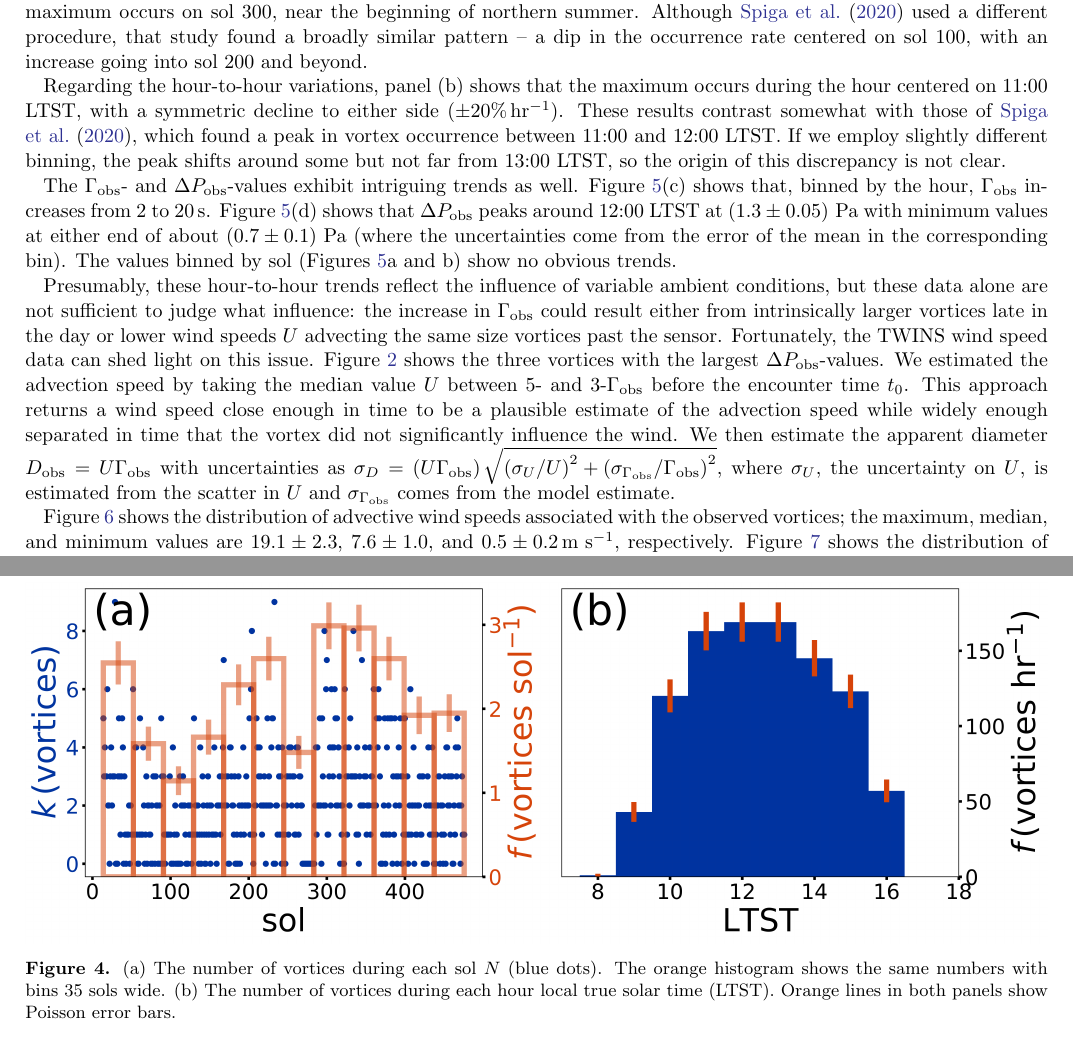
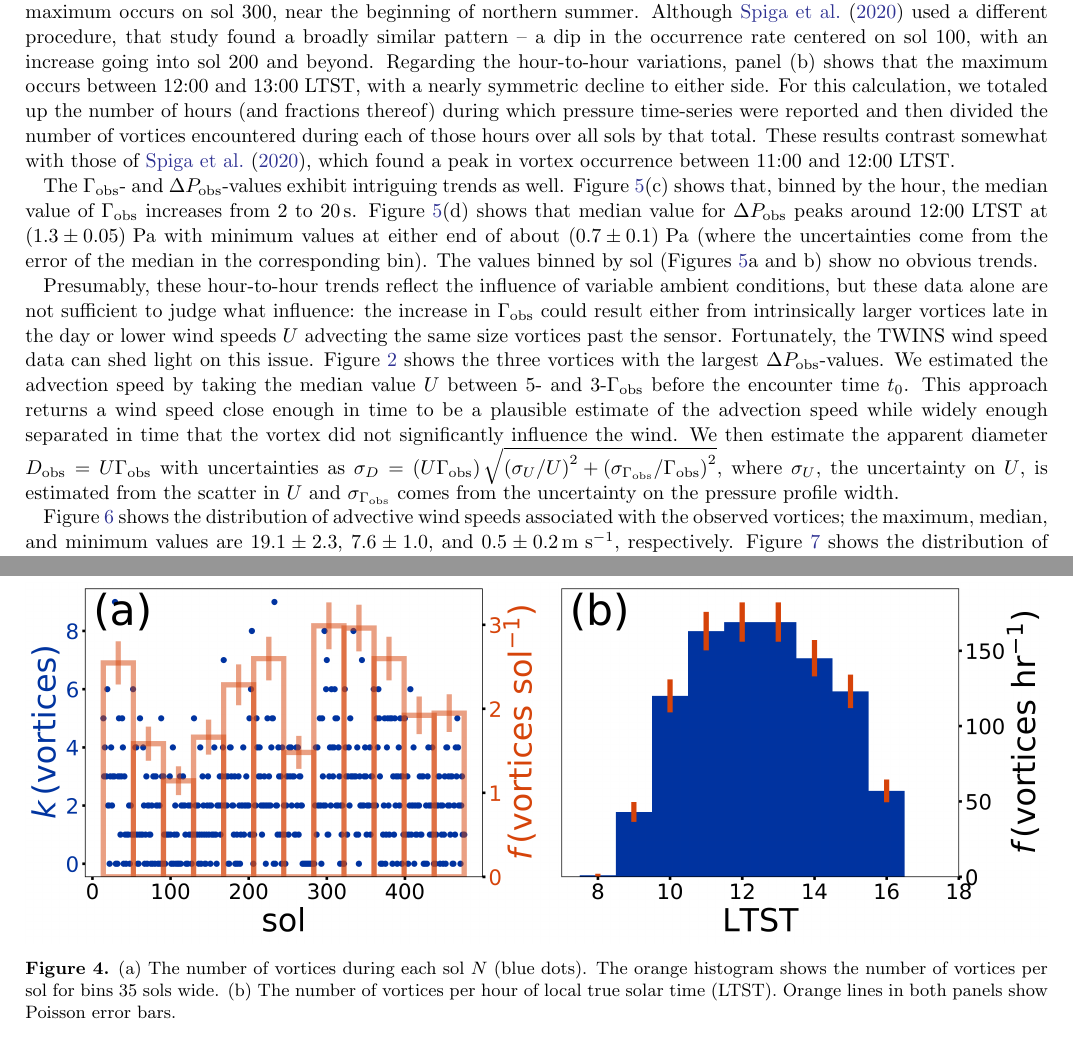
Before and after one commit to BoiseStatePlanetary/Recovering-Martian-Dust-Devil-Population, a LaTeX paper (sample63.tex): two parts of pages 6 and 8 of 19, joined at a grey line, cut so that both start at the same text. Compiled offline with pdfLaTeX.

Commit message:
Continuing results section

```diff
--- a/sample63.tex
+++ b/sample63.tex
@@ -408,15 +408,13 @@ The flattening of the cumulative histogram for $\Delta P_{\rm obs}$ (Figure \ref
 \begin{figure}
     \centering
     \includegraphics[width=\textwidth]{figures/sol_and_t0_histograms.png}
-    \caption{(a) The number of vortices during each sol $N$ (blue dots). The orange histogram shows the same numbers with bins 35 sols wide. (b) The number of vortices during each hour local true solar time (LTST). Orange lines in both panels show Poisson error bars.}
+    \caption{(a) The number of vortices during each sol $N$ (blue dots). The orange histogram shows the number of vortices per sol for bins 35 sols wide. (b) The number of vortices per hour of local true solar time (LTST). Orange lines in both panels show Poisson error bars.}
     \label{fig:sol_and_t0_histograms}
 \end{figure}
 
-The vortices also exhibit sol-to-sol and hour-to-hour variation, as illustrated in Figure \ref{fig:sol_and_t0_histograms}. Panel (a) shows that the maximum daily of vortices occurred on sol 204 of the mission, in the middle of northern spring, while the next maximum occurs on sol 300, near the beginning of northern summer. Although \citet{2020arXiv200501134S} used a different procedure, that study found a broadly similar pattern -- a dip in the occurrence rate centered on sol 100, with an increase going into sol 200 and beyond.
+The vortices also exhibit sol-to-sol and hour-to-hour variation, as illustrated in Figure \ref{fig:sol_and_t0_histograms}. Panel (a) shows that the maximum daily of vortices occurred on sol 204 of the mission, in the middle of northern spring, while the next maximum occurs on sol 300, near the beginning of northern summer. Although \citet{2020arXiv200501134S} used a different procedure, that study found a broadly similar pattern -- a dip in the occurrence rate centered on sol 100, with an increase going into sol 200 and beyond. Regarding the hour-to-hour variations, panel (b) shows that the maximum occurs between 12:00 and 13:00 LTST, with a nearly symmetric decline to either side. For this calculation, we totaled up the number of hours (and fractions thereof) during which pressure time-series were reported and then divided the number of vortices encountered during each of those hours over all sols by that total. These results contrast somewhat with those of \citet{2020arXiv200501134S}, which found a peak in vortex occurrence between 11:00 and 12:00 LTST.
 
-Regarding the hour-to-hour variations, panel (b) shows that the maximum occurs during the hour centered on 11:00 LTST, with a symmetric decline to either side ($\pm20\%\,{\rm hr^{-1}}$). These results contrast somewhat with those of \citet{2020arXiv200501134S}, which found a peak in vortex occurrence between 11:00 and 12:00 LTST. If we employ slightly different binning, the peak shifts around some but not far from 13:00 LTST, so the origin of this discrepancy is not clear.
-
-The $\Gamma_{\rm obs}$- and $\Delta P_{\rm obs}$-values exhibit intriguing trends as well. Figure \ref{fig:Gammaobs_DeltaPobs_vs_TOD_and_sol}(c) shows that, binned by the hour, $\Gamma_{\rm obs}$ increases from $2$ to $20\,{\rm s}$. Figure \ref{fig:Gammaobs_DeltaPobs_vs_TOD_and_sol}(d) shows that $\Delta P_{\rm obs}$ peaks around 12:00 LTST at $\left( 1.3\pm0.05 \right)\,{\rm Pa}$ with minimum values at either end of about $\left( 0.7\pm 0.1 \right)\,{\rm Pa}$ (where the uncertainties come from the error of the mean in the corresponding bin). The values binned by sol (Figures \ref{fig:Gammaobs_DeltaPobs_vs_TOD_and_sol}a and b) show no obvious trends.
+The $\Gamma_{\rm obs}$- and $\Delta P_{\rm obs}$-values exhibit intriguing trends as well. Figure \ref{fig:Gammaobs_DeltaPobs_vs_TOD_and_sol}(c) shows that, binned by the hour, the median value of $\Gamma_{\rm obs}$ increases from $2$ to $20\,{\rm s}$. Figure \ref{fig:Gammaobs_DeltaPobs_vs_TOD_and_sol}(d) shows that median value for $\Delta P_{\rm obs}$ peaks around 12:00 LTST at $\left( 1.3\pm0.05 \right)\,{\rm Pa}$ with minimum values at either end of about $\left( 0.7\pm 0.1 \right)\,{\rm Pa}$ (where the uncertainties come from the error of the median in the corresponding bin). The values binned by sol (Figures \ref{fig:Gammaobs_DeltaPobs_vs_TOD_and_sol}a and b) show no obvious trends.
 
 \begin{figure}
     \centering
@@ -425,7 +423,7 @@ The $\Gamma_{\rm obs}$- and $\Delta P_{\rm obs}$-values exhibit intriguing trend
     \label{fig:Gammaobs_DeltaPobs_vs_TOD_and_sol}
 \end{figure}
 
-Presumably, these hour-to-hour trends reflect the influence of variable ambient conditions, but these data alone are not sufficient to judge what influence: the increase in $\Gamma_{\rm obs}$ could result either from intrinsically larger vortices late in the day or lower wind speeds $U$ advecting the same size vortices past the sensor. Fortunately, the TWINS wind speed data can shed light on this issue. Figure \ref{fig:vortices_and_windspeed} shows the three vortices with the largest $\Delta P_{\rm obs}$-values. We estimated the advection speed by taking the median value $U$ between 5- and 3-$\Gamma_{\rm obs}$ before the encounter time $t_0$. This approach returns a wind speed close enough in time to be a plausible estimate of the advection speed while widely enough separated in time that the vortex did not significantly influence the wind. We then estimate the apparent diameter $D_{\rm obs} = U \Gamma_{\rm obs}$ with uncertainties as $\sigma_{D} = \left( U \Gamma_{\rm obs} \right) \sqrt{ \left( \sigma_U/U \right)^2 + \left( \sigma_{\Gamma_{\rm obs}}/\Gamma_{\rm obs} \right)^2 }$, where $\sigma_U$, the uncertainty on $U$, is estimated from the scatter in $U$ and $\sigma_{\Gamma_{\rm obs}}$ comes from the model estimate.
+Presumably, these hour-to-hour trends reflect the influence of variable ambient conditions, but these data alone are not sufficient to judge what influence: the increase in $\Gamma_{\rm obs}$ could result either from intrinsically larger vortices late in the day or lower wind speeds $U$ advecting the same size vortices past the sensor. Fortunately, the TWINS wind speed data can shed light on this issue. Figure \ref{fig:vortices_and_windspeed} shows the three vortices with the largest $\Delta P_{\rm obs}$-values. We estimated the advection speed by taking the median value $U$ between 5- and 3-$\Gamma_{\rm obs}$ before the encounter time $t_0$. This approach returns a wind speed close enough in time to be a plausible estimate of the advection speed while widely enough separated in time that the vortex did not significantly influence the wind. We then estimate the apparent diameter $D_{\rm obs} = U \Gamma_{\rm obs}$ with uncertainties as $\sigma_{D} = \left( U \Gamma_{\rm obs} \right) \sqrt{ \left( \sigma_U/U \right)^2 + \left( \sigma_{\Gamma_{\rm obs}}/\Gamma_{\rm obs} \right)^2 }$, where $\sigma_U$, the uncertainty on $U$, is estimated from the scatter in $U$ and $\sigma_{\Gamma_{\rm obs}}$ comes from the uncertainty on the pressure profile width.
 
 Figure \ref{fig:U_vs_t0-sol_hist} shows the distribution of advective wind speeds associated with the observed vortices; the maximum, median, and minimum values are $19.1\pm2.3$, $7.6\pm1.0$, and $0.5\pm0.2 \,{\rm m\ s^{-1}}$, respectively. Figure \ref{fig:Dobs_vs_Gammaobs-DeltaPobs_hist} shows the distribution of $D_{\rm obs}$-values against $\Gamma_{\rm obs}$ and $\Delta P_{\rm obs}$, as well as a cumulative histogram. The maximum, minimum, and median values are $1100 \pm 240$, $75 \pm 21$, and $4 \pm 1 \,{\rm m}$, respectively. Not surprisingly, the $D_{\rm obs}$-values correlate positively with $\Gamma_{\rm obs}$ with scatter resulting from the relatively narrow range of advective wind speeds.
 On the other hand, $D_{\rm obs}$ seems negatively correlated with $P_{\rm obs}$, and a power-law fit using the Levenberg-Marquardt algorithm \citep{Press2007} gives $D_{\rm obs} \propto \Delta P_{\rm obs}^{-0.42\pm0.04}$, where uncertainties come from the covariance matrix. As explained in \citet{2018Icar..299..166J}, for a vortex encounter with any miss distance $b$, we expect $\Delta P_{\rm obs}$ and $D_{\rm obs}$ are related to the vortex's central pressure excursion $\Delta P_{\rm act}$ and diameter $D_{\rm act}$ as $\Delta P_{\rm obs} D_{\rm obs}^2 = \Delta P_{\rm act} D_{\rm act}^2$. Figure \ref{fig:Dobs_vs_Gammaobs-DeltaPobs_hist}(b) could be interpreted, then, as encounters with vortices at a variety of miss distances but all with the same $\Delta P_{\rm act}$- and $D_{\rm act}$-values (the exponent $0.4\pm0.04$ diverges from 0.5 by less than $3\sigma$). However, such a result is totally unexpected as dust devil diameters are known to span a wide range and would be inconsistent with a variety of studies \citep[cf.][]{2016SSRv..203..277L}. Instead, this result probably only indicates that the range of miss distances plays an important role in setting the observed distribution.
```
Also changed, not shown: sample63.tex (2 more changed lines).
